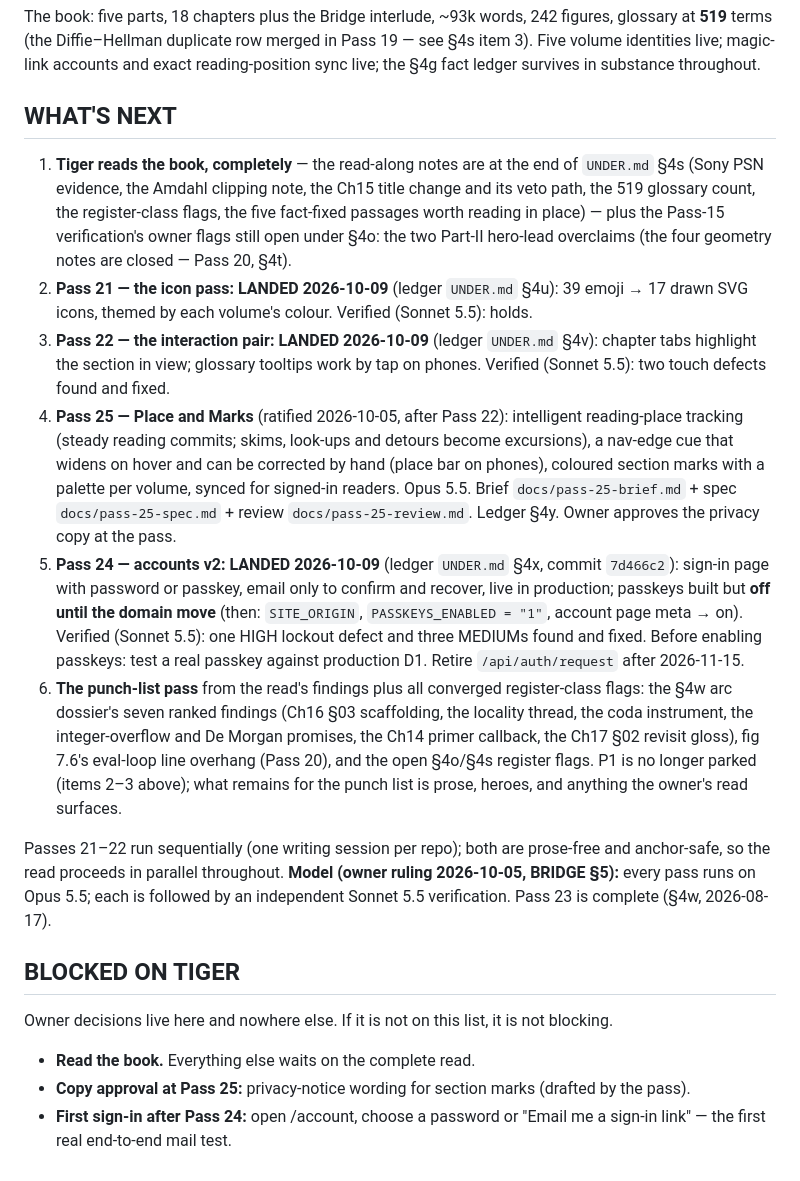
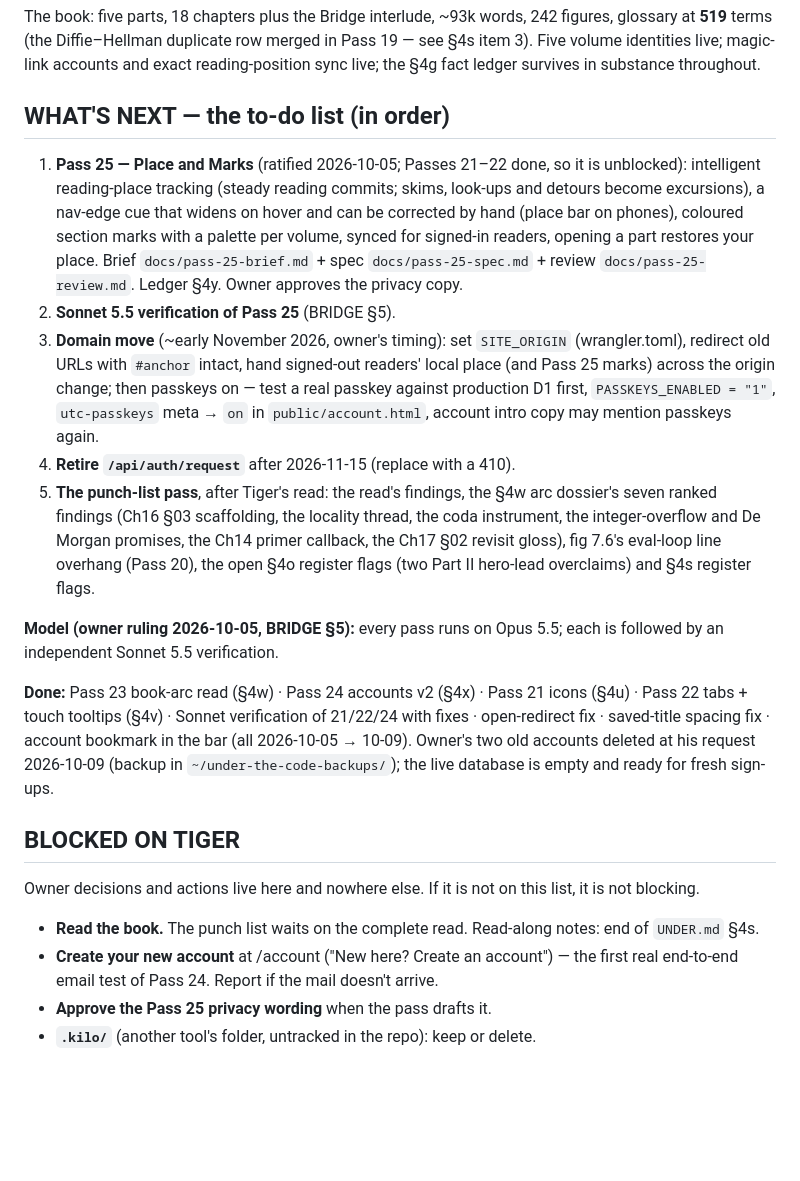
Before and after one commit to lawyki/under-the-code, a Markdown page: STATE.md, the part around the change. Rendered like a GitHub page; blank space fills up the shorter version.

Commit message:
STATE: clean to-do list (open items in order, done line, owner actions)
Co-Authored-By: Claude Opus 5.5 <noreply@anthropic.com>

```diff
--- a/STATE.md
+++ b/STATE.md
@@ -62,60 +62,50 @@ merged in Pass 19 — see §4s item 3). Five volume identities live; magic-link
 accounts and exact reading-position sync live; the §4g fact ledger survives
 in substance throughout.
 
-## WHAT'S NEXT
+## WHAT'S NEXT — the to-do list (in order)
 
-1. **Tiger reads the book, completely** — the read-along notes are at the
-   end of `UNDER.md` §4s (Sony PSN evidence, the Amdahl clipping note, the
-   Ch15 title change and its veto path, the 519 glossary count, the
-   register-class flags, the five fact-fixed passages worth reading in
-   place) — plus the Pass-15 verification's owner flags still open under
-   §4o: the two Part-II hero-lead overclaims (the four geometry notes are
-   closed — Pass 20, §4t).
-2. **Pass 21 — the icon pass: LANDED 2026-10-09** (ledger `UNDER.md`
-   §4u): 39 emoji → 17 drawn SVG icons, themed by each volume's colour.
-   Verified (Sonnet 5.5): holds.
-3. **Pass 22 — the interaction pair: LANDED 2026-10-09** (ledger
-   `UNDER.md` §4v): chapter tabs highlight the section in view; glossary
-   tooltips work by tap on phones. Verified (Sonnet 5.5): two touch
-   defects found and fixed.
-4. **Pass 25 — Place and Marks** (ratified 2026-10-05, after Pass 22):
-   intelligent reading-place tracking (steady reading commits; skims,
-   look-ups and detours become excursions), a nav-edge cue that widens on
-   hover and can be corrected by hand (place bar on phones), coloured
-   section marks with a palette per volume, synced for signed-in readers.
-   Opus 5.5. Brief `docs/pass-25-brief.md` + spec `docs/pass-25-spec.md` +
-   review `docs/pass-25-review.md`. Ledger §4y. Owner approves the privacy
-   copy at the pass.
-5. **Pass 24 — accounts v2: LANDED 2026-10-09** (ledger `UNDER.md` §4x,
-   commit `7d466c2`): sign-in page with password or passkey, email only to
-   confirm and recover, live in production; passkeys built but **off until
-   the domain move** (then: `SITE_ORIGIN`, `PASSKEYS_ENABLED = "1"`, account
-   page meta → on). Verified (Sonnet 5.5): one HIGH lockout defect and
-   three MEDIUMs found and fixed. Before enabling passkeys: test a real
-   passkey against production D1. Retire `/api/auth/request` after
-   2026-11-15.
-6. **The punch-list pass** from the read's findings plus all converged
-   register-class flags: the §4w arc dossier's seven ranked findings
-   (Ch16 §03 scaffolding, the locality thread, the coda instrument, the
-   integer-overflow and De Morgan promises, the Ch14 primer callback, the
-   Ch17 §02 revisit gloss), fig 7.6's eval-loop line overhang (Pass 20),
-   and the open §4o/§4s register flags. P1 is no longer parked (items 2–3
-   above); what remains for the punch list is prose, heroes, and anything
-   the owner's read surfaces.
+1. **Pass 25 — Place and Marks** (ratified 2026-10-05; Passes 21–22 done,
+   so it is unblocked): intelligent reading-place tracking (steady reading
+   commits; skims, look-ups and detours become excursions), a nav-edge cue
+   that widens on hover and can be corrected by hand (place bar on phones),
+   coloured section marks with a palette per volume, synced for signed-in
+   readers, opening a part restores your place. Brief
+   `docs/pass-25-brief.md` + spec `docs/pass-25-spec.md` + review
+   `docs/pass-25-review.md`. Ledger §4y. Owner approves the privacy copy.
+2. **Sonnet 5.5 verification of Pass 25** (BRIDGE §5).
+3. **Domain move** (~early November 2026, owner's timing): set
+   `SITE_ORIGIN` (wrangler.toml), redirect old URLs with `#anchor` intact,
+   hand signed-out readers' local place (and Pass 25 marks) across the
+   origin change; then passkeys on — test a real passkey against production
+   D1 first, `PASSKEYS_ENABLED = "1"`, `utc-passkeys` meta → `on` in
+   `public/account.html`, account intro copy may mention passkeys again.
+4. **Retire `/api/auth/request`** after 2026-11-15 (replace with a 410).
+5. **The punch-list pass**, after Tiger's read: the read's findings, the
+   §4w arc dossier's seven ranked findings (Ch16 §03 scaffolding, the
+   locality thread, the coda instrument, the integer-overflow and De Morgan
+   promises, the Ch14 primer callback, the Ch17 §02 revisit gloss), fig
+   7.6's eval-loop line overhang (Pass 20), the open §4o register flags (two
+   Part II hero-lead overclaims) and §4s register flags.
 
-Passes 21–22 run sequentially (one writing session per repo); both are
-prose-free and anchor-safe, so the read proceeds in parallel throughout.
 **Model (owner ruling 2026-10-05, BRIDGE §5):** every pass runs on Opus 5.5;
 each is followed by an independent Sonnet 5.5 verification.
-Pass 23 is complete (§4w, 2026-08-17).
+
+**Done:** Pass 23 book-arc read (§4w) · Pass 24 accounts v2 (§4x) · Pass 21
+icons (§4u) · Pass 22 tabs + touch tooltips (§4v) · Sonnet verification of
+21/22/24 with fixes · open-redirect fix · saved-title spacing fix · account
+bookmark in the bar (all 2026-10-05 → 10-09). Owner's two old accounts
+deleted at his request 2026-10-09 (backup in `~/under-the-code-backups/`);
+the live database is empty and ready for fresh sign-ups.
 
 ## BLOCKED ON TIGER
 
-Owner decisions live here and nowhere else. If it is not on this list, it is
-not blocking.
+Owner decisions and actions live here and nowhere else. If it is not on
+this list, it is not blocking.
 
-- **Read the book.** Everything else waits on the complete read.
-- **Copy approval at Pass 25:** privacy-notice wording for section marks
-  (drafted by the pass).
-- **First sign-in after Pass 24:** open /account, choose a password or
-  "Email me a sign-in link" — the first real end-to-end mail test.
+- **Read the book.** The punch list waits on the complete read. Read-along
+  notes: end of `UNDER.md` §4s.
+- **Create your new account** at /account ("New here? Create an account")
+  — the first real end-to-end email test of Pass 24. Report if the mail
+  doesn't arrive.
+- **Approve the Pass 25 privacy wording** when the pass drafts it.
+- **`.kilo/`** (another tool's folder, untracked in the repo): keep or delete.
```
